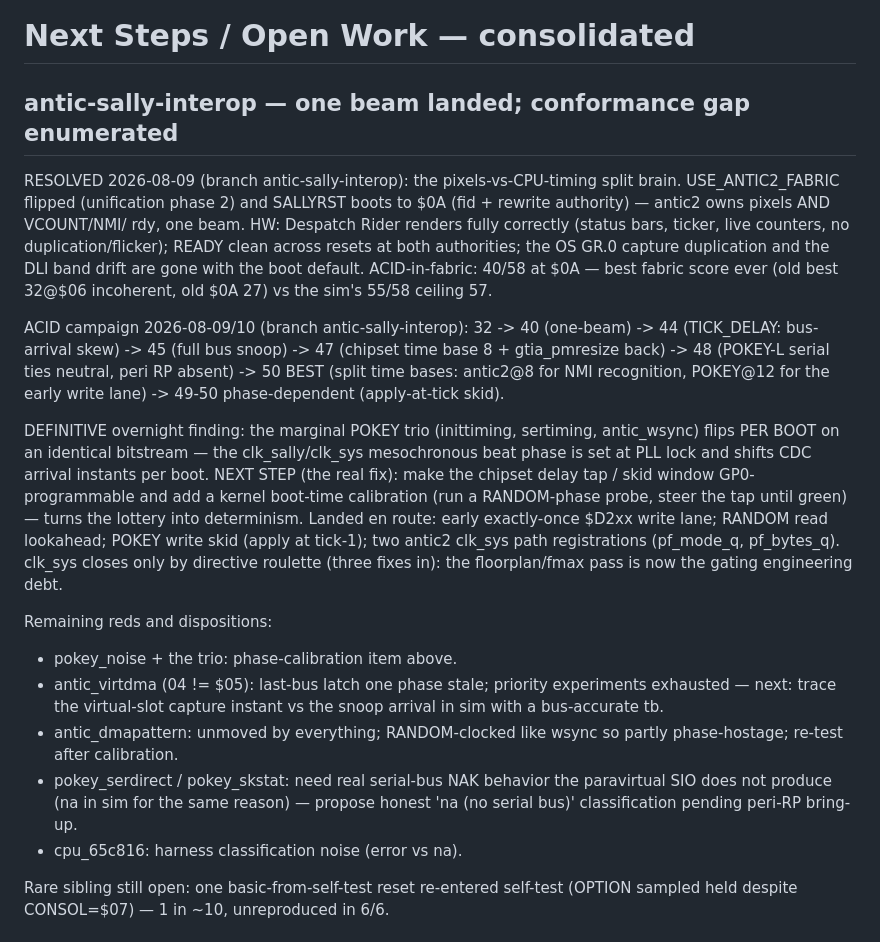
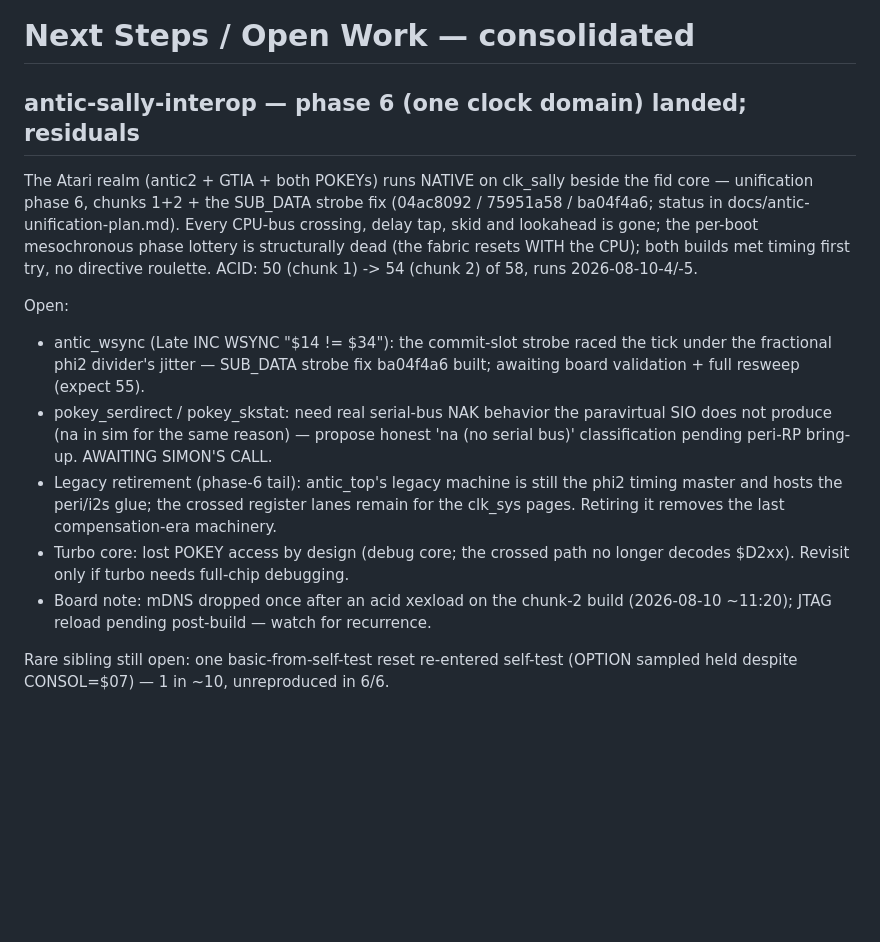
Before and after one commit to ThrudTheBarbarian/fpga-xt, a Markdown page: docs/NextSteps.md, the part around the change. GitHub-like rendering; blank space fills up the shorter version.

```diff
--- a/docs/NextSteps.md
+++ b/docs/NextSteps.md
@@ -1,43 +1,32 @@
 # Next Steps / Open Work — consolidated
 
-## antic-sally-interop — one beam landed; conformance gap enumerated
-RESOLVED 2026-08-09 (branch antic-sally-interop): the pixels-vs-CPU-timing
-split brain.  USE_ANTIC2_FABRIC flipped (unification phase 2) and SALLYRST
-boots to $0A (fid + rewrite authority) — antic2 owns pixels AND VCOUNT/NMI/
-rdy, one beam.  HW: Despatch Rider renders fully correctly (status bars,
-ticker, live counters, no duplication/flicker); READY clean across resets at
-both authorities; the OS GR.0 capture duplication and the DLI band drift are
-gone with the boot default.  ACID-in-fabric: 40/58 at $0A — best fabric score
-ever (old best 32@$06 incoherent, old $0A 27) vs the sim's 55/58 ceiling 57.
+## antic-sally-interop — phase 6 (one clock domain) landed; residuals
+The Atari realm (antic2 + GTIA + both POKEYs) runs NATIVE on clk_sally
+beside the fid core — unification phase 6, chunks 1+2 + the SUB_DATA strobe
+fix (04ac8092 / 75951a58 / ba04f4a6; status in
+docs/antic-unification-plan.md).  Every CPU-bus crossing, delay tap, skid
+and lookahead is gone; the per-boot mesochronous phase lottery is
+structurally dead (the fabric resets WITH the CPU); both builds met timing
+first try, no directive roulette.  ACID: 50 (chunk 1) -> 54 (chunk 2) of
+58, runs 2026-08-10-4/-5.
 
-ACID campaign 2026-08-09/10 (branch antic-sally-interop): 32 -> 40 (one-beam)
--> 44 (TICK_DELAY: bus-arrival skew) -> 45 (full bus snoop) -> 47 (chipset
-time base 8 + gtia_pmresize back) -> 48 (POKEY-L serial ties neutral, peri RP
-absent) -> 50 BEST (split time bases: antic2@8 for NMI recognition, POKEY@12
-for the early write lane) -> 49-50 phase-dependent (apply-at-tick skid).
-
-DEFINITIVE overnight finding: the marginal POKEY trio (inittiming, sertiming,
-antic_wsync) flips PER BOOT on an identical bitstream — the clk_sally/clk_sys
-mesochronous beat phase is set at PLL lock and shifts CDC arrival instants
-per boot.  NEXT STEP (the real fix): make the chipset delay tap / skid window
-GP0-programmable and add a kernel boot-time calibration (run a RANDOM-phase
-probe, steer the tap until green) — turns the lottery into determinism.
-Landed en route: early exactly-once $D2xx write lane; RANDOM read lookahead;
-POKEY write skid (apply at tick-1); two antic2 clk_sys path registrations
-(pf_mode_q, pf_bytes_q).  clk_sys closes only by directive roulette (three
-fixes in): the floorplan/fmax pass is now the gating engineering debt.
-
-Remaining reds and dispositions:
-- pokey_noise + the trio: phase-calibration item above.
-- antic_virtdma (04 != \$05): last-bus latch one phase stale; priority
-  experiments exhausted — next: trace the virtual-slot capture instant vs the
-  snoop arrival in sim with a bus-accurate tb.
-- antic_dmapattern: unmoved by everything; RANDOM-clocked like wsync so
-  partly phase-hostage; re-test after calibration.
+Open:
+- antic_wsync (Late INC WSYNC "$14 != $34"): the commit-slot strobe raced
+  the tick under the fractional phi2 divider's jitter — SUB_DATA strobe fix
+  ba04f4a6 built; awaiting board validation + full resweep (expect 55).
 - pokey_serdirect / pokey_skstat: need real serial-bus NAK behavior the
-  paravirtual SIO does not produce (na in sim for the same reason) — propose
-  honest 'na (no serial bus)' classification pending peri-RP bring-up.
-- cpu_65c816: harness classification noise (error vs na).
+  paravirtual SIO does not produce (na in sim for the same reason) —
+  propose honest 'na (no serial bus)' classification pending peri-RP
+  bring-up.  AWAITING SIMON'S CALL.
+- Legacy retirement (phase-6 tail): antic_top's legacy machine is still
+  the phi2 timing master and hosts the peri/i2s glue; the crossed register
+  lanes remain for the clk_sys pages.  Retiring it removes the last
+  compensation-era machinery.
+- Turbo core: lost POKEY access by design (debug core; the crossed path no
+  longer decodes $D2xx).  Revisit only if turbo needs full-chip debugging.
+- Board note: mDNS dropped once after an acid xexload on the chunk-2 build
+  (2026-08-10 ~11:20); JTAG reload pending post-build — watch for
+  recurrence.
 
 Rare sibling still open: one basic-from-self-test reset re-entered self-test
 (OPTION sampled held despite CONSOL=$07) — 1 in ~10, unreproduced in 6/6.
```
Also changed, not shown: docs/antic-unification-plan.md (+38 -0 lines), 1 other file.
